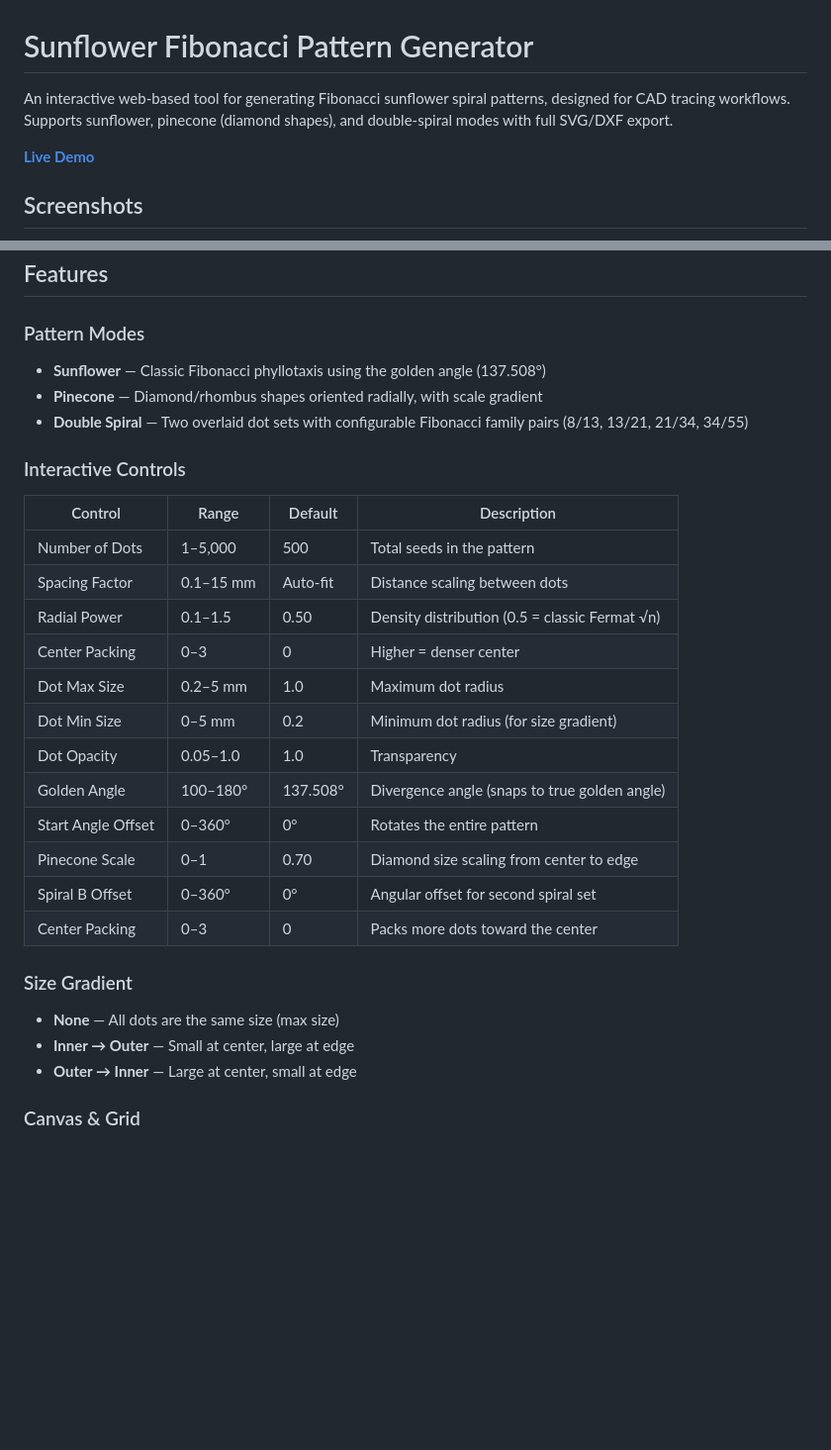
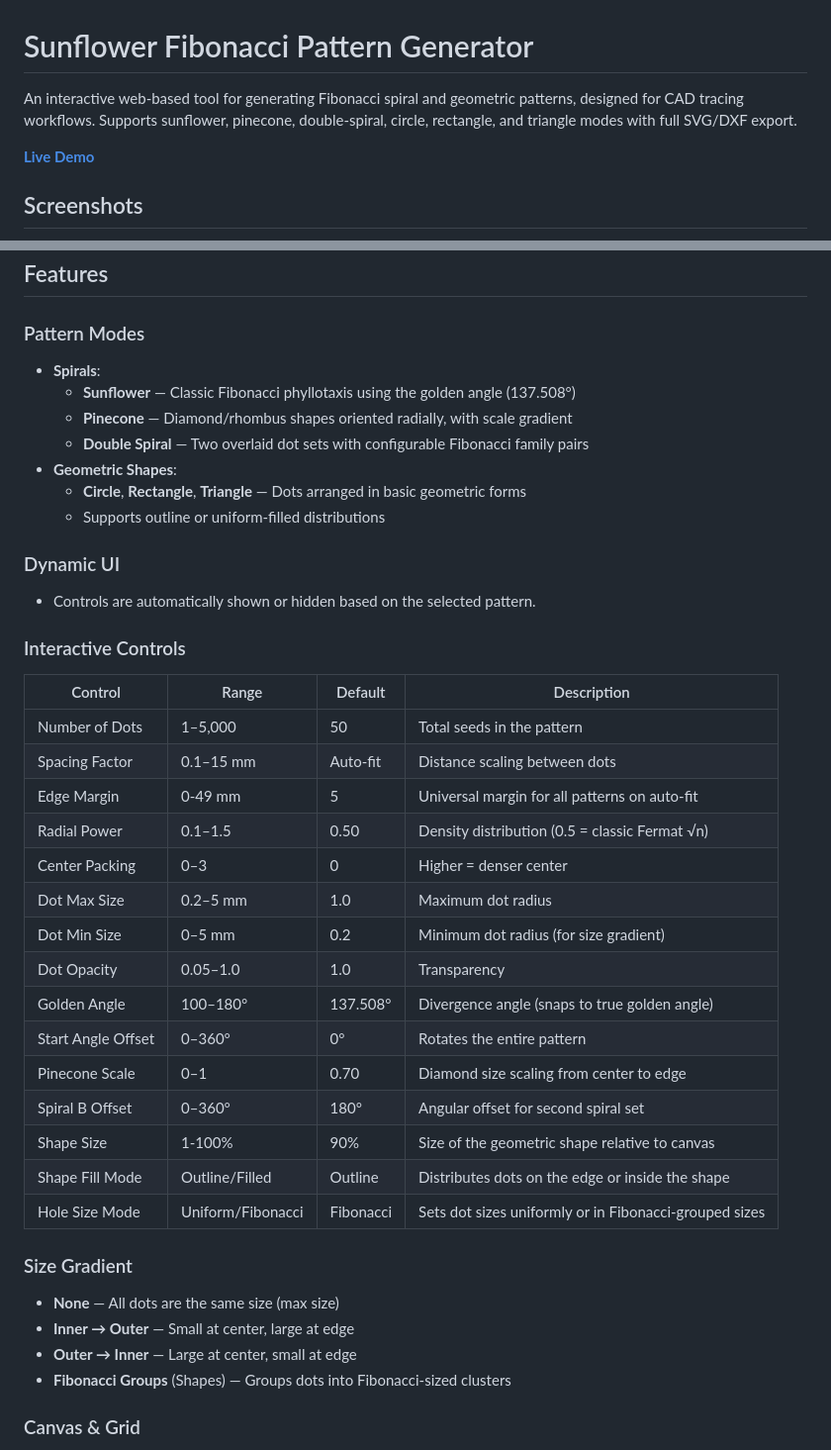
Before and after one commit to leothas-dotcom/sunflower-fibonacci, a Markdown page: README.md, 2 parts joined by grey strips. Shown at 99% size. Rendered like a GitHub page; blank space fills up the shorter version.

Commit message:
feat: Add geometric shapes and enhance UI

```diff
--- a/README.md
+++ b/README.md
@@ -1,6 +1,6 @@
 # Sunflower Fibonacci Pattern Generator
 
-An interactive web-based tool for generating Fibonacci sunflower spiral patterns, designed for CAD tracing workflows. Supports sunflower, pinecone (diamond shapes), and double-spiral modes with full SVG/DXF export.
+An interactive web-based tool for generating Fibonacci spiral and geometric patterns, designed for CAD tracing workflows. Supports sunflower, pinecone, double-spiral, circle, rectangle, and triangle modes with full SVG/DXF export.
 
 **[Live Demo](https://leothas-dotcom.github.io/sunflower-fibonacci/)**
 
@@ -15,15 +19,23 @@ An interactive web-based tool for generating Fibonacci sunflower spiral patterns
 ## Features
 
 ### Pattern Modes
-- **Sunflower** — Classic Fibonacci phyllotaxis using the golden angle (137.508°)
-- **Pinecone** — Diamond/rhombus shapes oriented radially, with scale gradient
-- **Double Spiral** — Two overlaid dot sets with configurable Fibonacci family pairs (8/13, 13/21, 21/34, 34/55)
+- **Spirals**:
+  - **Sunflower** — Classic Fibonacci phyllotaxis using the golden angle (137.508°)
+  - **Pinecone** — Diamond/rhombus shapes oriented radially, with scale gradient
+  - **Double Spiral** — Two overlaid dot sets with configurable Fibonacci family pairs
+- **Geometric Shapes**:
+  - **Circle**, **Rectangle**, **Triangle** — Dots arranged in basic geometric forms
+  - Supports outline or uniform-filled distributions
+
+### Dynamic UI
+- Controls are automatically shown or hidden based on the selected pattern.
 
 ### Interactive Controls
 | Control | Range | Default | Description |
 |---------|-------|---------|-------------|
-| Number of Dots | 1–5,000 | 500 | Total seeds in the pattern |
+| Number of Dots | 1–5,000 | 50 | Total seeds in the pattern |
 | Spacing Factor | 0.1–15 mm | Auto-fit | Distance scaling between dots |
+| Edge Margin | 0-49 mm | 5 | Universal margin for all patterns on auto-fit |
 | Radial Power | 0.1–1.5 | 0.50 | Density distribution (0.5 = classic Fermat √n) |
 | Center Packing | 0–3 | 0 | Higher = denser center |
 | Dot Max Size | 0.2–5 mm | 1.0 | Maximum dot radius |
@@ -32,13 +44,16 @@ An interactive web-based tool for generating Fibonacci sunflower spiral patterns
 | Golden Angle | 100–180° | 137.508° | Divergence angle (snaps to true golden angle) |
 | Start Angle Offset | 0–360° | 0° | Rotates the entire pattern |
 | Pinecone Scale | 0–1 | 0.70 | Diamond size scaling from center to edge |
-| Spiral B Offset | 0–360° | 0° | Angular offset for second spiral set |
-| Center Packing | 0–3 | 0 | Packs more dots toward the center |
+| Spiral B Offset | 0–360° | 180° | Angular offset for second spiral set |
+| Shape Size | 1-100% | 90% | Size of the geometric shape relative to canvas |
+| Shape Fill Mode | Outline/Filled | Outline | Distributes dots on the edge or inside the shape |
+| Hole Size Mode | Uniform/Fibonacci | Fibonacci | Sets dot sizes uniformly or in Fibonacci-grouped sizes |
 
 ### Size Gradient
 - **None** — All dots are the same size (max size)
 - **Inner → Outer** — Small at center, large at edge
 - **Outer → Inner** — Large at center, small at edge
+- **Fibonacci Groups** (Shapes) — Groups dots into Fibonacci-sized clusters
 
 ### Canvas & Grid
 - **Editable Canvas Size** — Width and height in millimeters (default 100×100 mm)
```
Also changed, not shown: other parts of README.md (+4 -0 lines).
